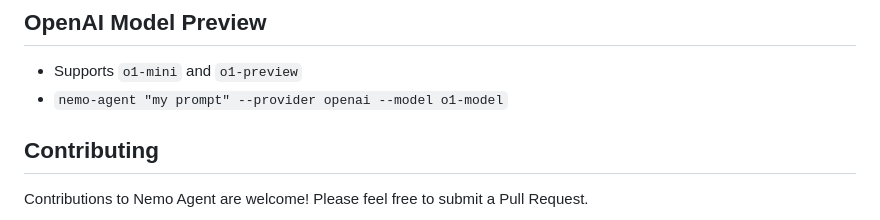
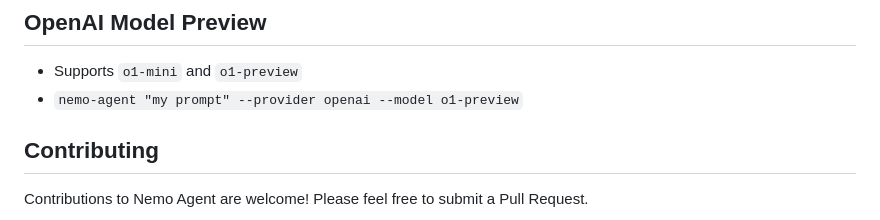
Before and after one commit to truemagic-coder/nemo-agent, a Markdown page: README.md, the part around the change. GitHub-like rendering.

```diff
--- a/README.md
+++ b/README.md
@@ -104,7 +104,7 @@ https://github.com/user-attachments/assets/51cf6ad1-196c-44ab-99ba-0035365f1bbd
 
 ## OpenAI Model Preview
 * Supports `o1-mini` and `o1-preview`
-* `nemo-agent "my prompt" --provider openai --model o1-model`
+* `nemo-agent "my prompt" --provider openai --model o1-preview`
 
 ## Contributing
 Contributions to Nemo Agent are welcome! Please feel free to submit a Pull Request.
```
